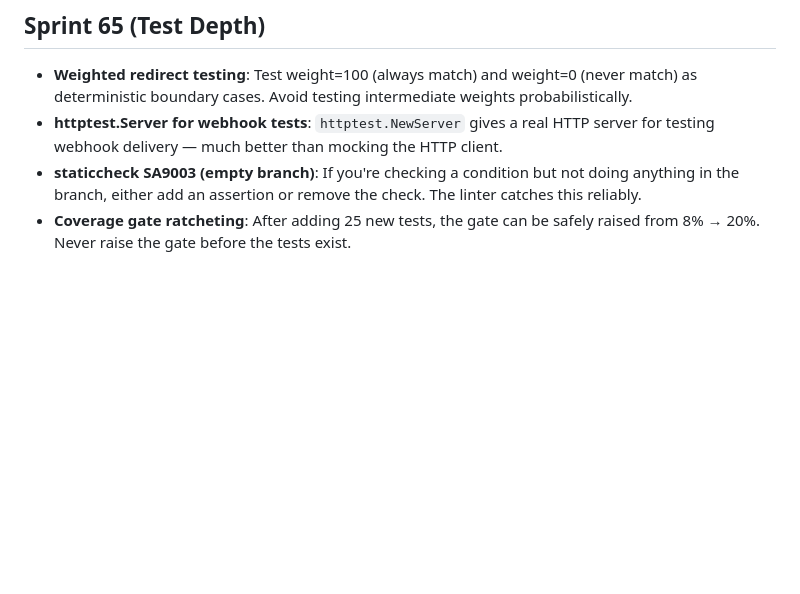
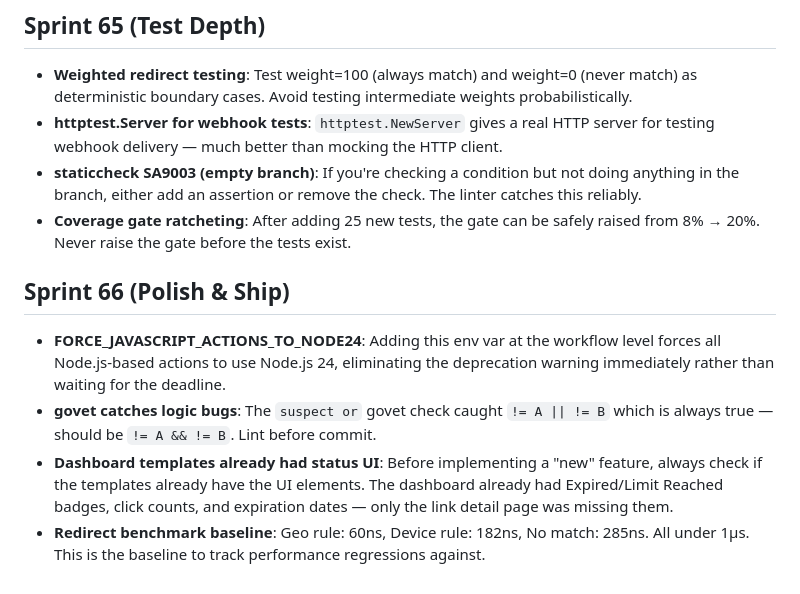
Before and after one commit to taverns-red/tavern-url, a Markdown page: tasks/lessons.md, the part around the change. GitHub-like rendering; blank space fills up the shorter version.

Commit message:
docs: Sprint 66 lessons learned

```diff
--- a/tasks/lessons.md
+++ b/tasks/lessons.md
@@ -95,3 +95,10 @@
 - **httptest.Server for webhook tests**: `httptest.NewServer` gives a real HTTP server for testing webhook delivery — much better than mocking the HTTP client.
 - **staticcheck SA9003 (empty branch)**: If you're checking a condition but not doing anything in the branch, either add an assertion or remove the check. The linter catches this reliably.
 - **Coverage gate ratcheting**: After adding 25 new tests, the gate can be safely raised from 8% → 20%. Never raise the gate before the tests exist.
+
+## Sprint 66 (Polish & Ship)
+
+- **FORCE_JAVASCRIPT_ACTIONS_TO_NODE24**: Adding this env var at the workflow level forces all Node.js-based actions to use Node.js 24, eliminating the deprecation warning immediately rather than waiting for the deadline.
+- **govet catches logic bugs**: The `suspect or` govet check caught `!= A || != B` which is always true — should be `!= A && != B`. Lint before commit.
+- **Dashboard templates already had status UI**: Before implementing a "new" feature, always check if the templates already have the UI elements. The dashboard already had Expired/Limit Reached badges, click counts, and expiration dates — only the link detail page was missing them.
+- **Redirect benchmark baseline**: Geo rule: 60ns, Device rule: 182ns, No match: 285ns. All under 1µs. This is the baseline to track performance regressions against.
```
